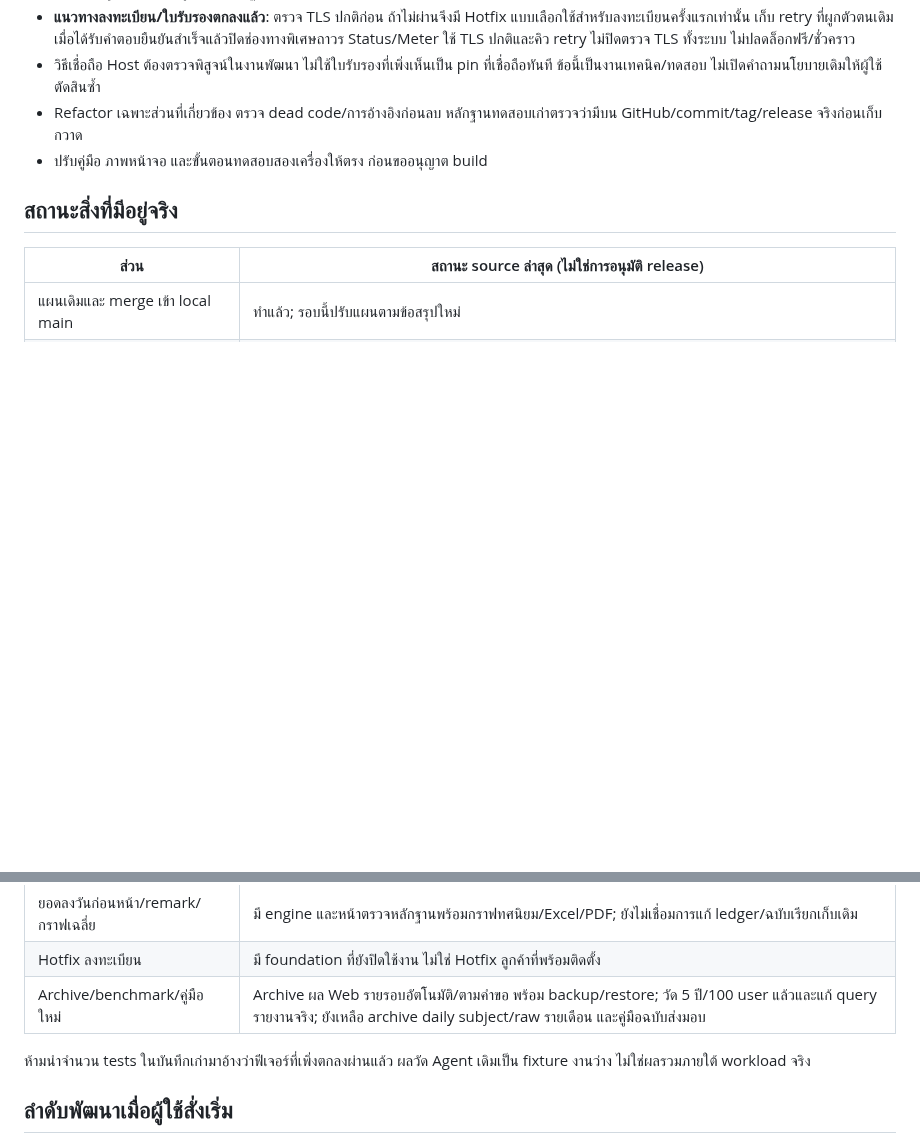
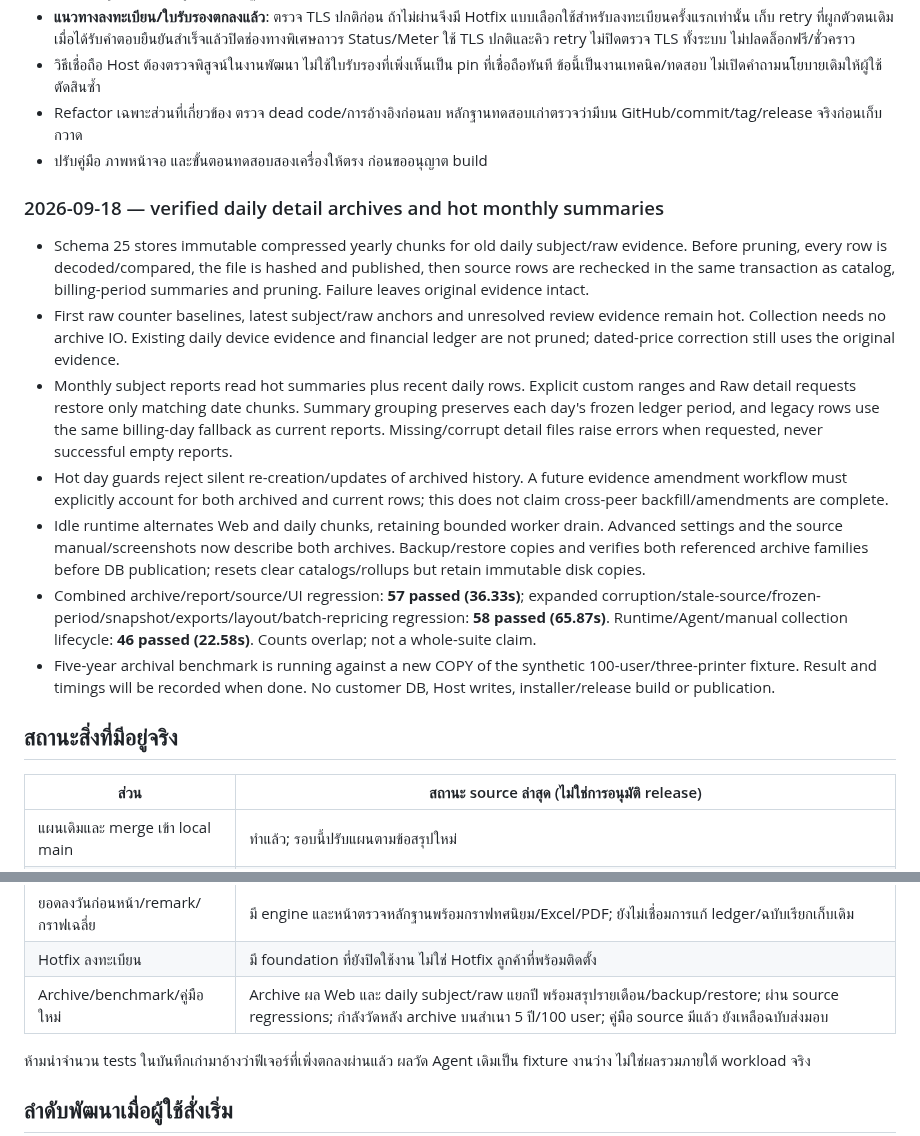
Before and after one commit to binlabongbom/komi-report-v5, a Markdown page: docs/V5_2_12_WORK_PLAN.md, 2 parts joined by grey strips. Rendered like a GitHub page; blank space fills up the shorter version.

Commit message:
Archive verified daily details with on-demand reads and hot monthly summaries

```diff
--- a/docs/V5_2_12_WORK_PLAN.md
+++ b/docs/V5_2_12_WORK_PLAN.md
@@ -175,6 +175,36 @@ bf453738b934dcf5bea59dd8c70e191b52ba6b89 และ merge เข้า local main
   หลักฐานทดสอบเก่าตรวจว่ามีบน GitHub/commit/tag/release จริงก่อนเก็บกวาด
 - ปรับคู่มือ ภาพหน้าจอ และขั้นตอนทดสอบสองเครื่องให้ตรง ก่อนขออนุญาต build
 
+### 2026-09-18 — verified daily detail archives and hot monthly summaries
+
+- Schema 25 stores immutable compressed yearly chunks for old daily subject/raw
+  evidence. Before pruning, every row is decoded/compared, the file is hashed and
+  published, then source rows are rechecked in the same transaction as catalog,
+  billing-period summaries and pruning. Failure leaves original evidence intact.
+- First raw counter baselines, latest subject/raw anchors and unresolved review
+  evidence remain hot. Collection needs no archive IO. Existing daily device
+  evidence and financial ledger are not pruned; dated-price correction still
+  uses the original evidence.
+- Monthly subject reports read hot summaries plus recent daily rows. Explicit
+  custom ranges and Raw detail requests restore only matching date chunks.
+  Summary grouping preserves each day's frozen ledger period, and legacy rows
+  use the same billing-day fallback as current reports. Missing/corrupt detail
+  files raise errors when requested, never successful empty reports.
+- Hot day guards reject silent re-creation/updates of archived history. A future
+  evidence amendment workflow must explicitly account for both archived and
+  current rows; this does not claim cross-peer backfill/amendments are complete.
+- Idle runtime alternates Web and daily chunks, retaining bounded worker drain.
+  Advanced settings and the source manual/screenshots now describe both archives.
+  Backup/restore copies and verifies both referenced archive families before DB
+  publication; resets clear catalogs/rollups but retain immutable disk copies.
+- Combined archive/report/source/UI regression: **57 passed (36.33s)**; expanded
+  corruption/stale-source/frozen-period/snapshot/exports/layout/batch-repricing
+  regression: **58 passed (65.87s)**. Runtime/Agent/manual collection lifecycle:
+  **46 passed (22.58s)**. Counts overlap; not a whole-suite claim.
+- Five-year archival benchmark is running against a new COPY of the synthetic
+  100-user/three-printer fixture. Result and timings will be recorded when done.
+  No customer DB, Host writes, installer/release build or publication.
+
 ## สถานะสิ่งที่มีอยู่จริง
 
 | ส่วน | สถานะ source ล่าสุด (ไม่ใช่การอนุมัติ release) |
@@ -189,7 +219,7 @@ bf453738b934dcf5bea59dd8c70e191b52ba6b89 และ merge เข้า local main
 | ผู้อ่านร่วม/อ่านด้วยมือ/ส่งผล Web | มี journal/คิว/ACK Web และ manual local ไม่เลื่อนตาราง/รวมคำขอซ้อน; peer election/grants/delivery ยังไม่ครบ |
 | ยอดลงวันก่อนหน้า/remark/กราฟเฉลี่ย | มี engine และหน้าตรวจหลักฐานพร้อมกราฟทศนิยม/Excel/PDF; ยังไม่เชื่อมการแก้ ledger/ฉบับเรียกเก็บเดิม |
 | Hotfix ลงทะเบียน | มี foundation ที่ยังปิดใช้งาน ไม่ใช่ Hotfix ลูกค้าที่พร้อมติดตั้ง |
-| Archive/benchmark/คู่มือใหม่ | Archive ผล Web รายรอบอัตโนมัติ/ตามคำขอ พร้อม backup/restore; วัด 5 ปี/100 user แล้วและแก้ query รายงานจริง; ยังเหลือ archive daily subject/raw รายเดือน และคู่มือฉบับส่งมอบ |
+| Archive/benchmark/คู่มือใหม่ | Archive ผล Web และ daily subject/raw แยกปี พร้อมสรุปรายเดือน/backup/restore; ผ่าน source regressions; กำลังวัดหลัง archive บนสำเนา 5 ปี/100 user; คู่มือ source มีแล้ว ยังเหลือฉบับส่งมอบ |
 
 ห้ามนำจำนวน tests ในบันทึกเก่ามาอ้างว่าฟีเจอร์ที่เพิ่งตกลงผ่านแล้ว
 ผลวัด Agent เดิมเป็น fixture งานว่าง ไม่ใช่ผลรวมภายใต้ workload จริง
```
Also changed, not shown: docs/CUSTOMER_GUIDE_V5_2_12_DRAFT.md (+11 -5 lines), docs/customer-guide/assets-v5.2.12-source/archive-settings.png, docs/customer-guide/assets-v5.2.12-source/web-gap-remarks.png, 13 other files.
